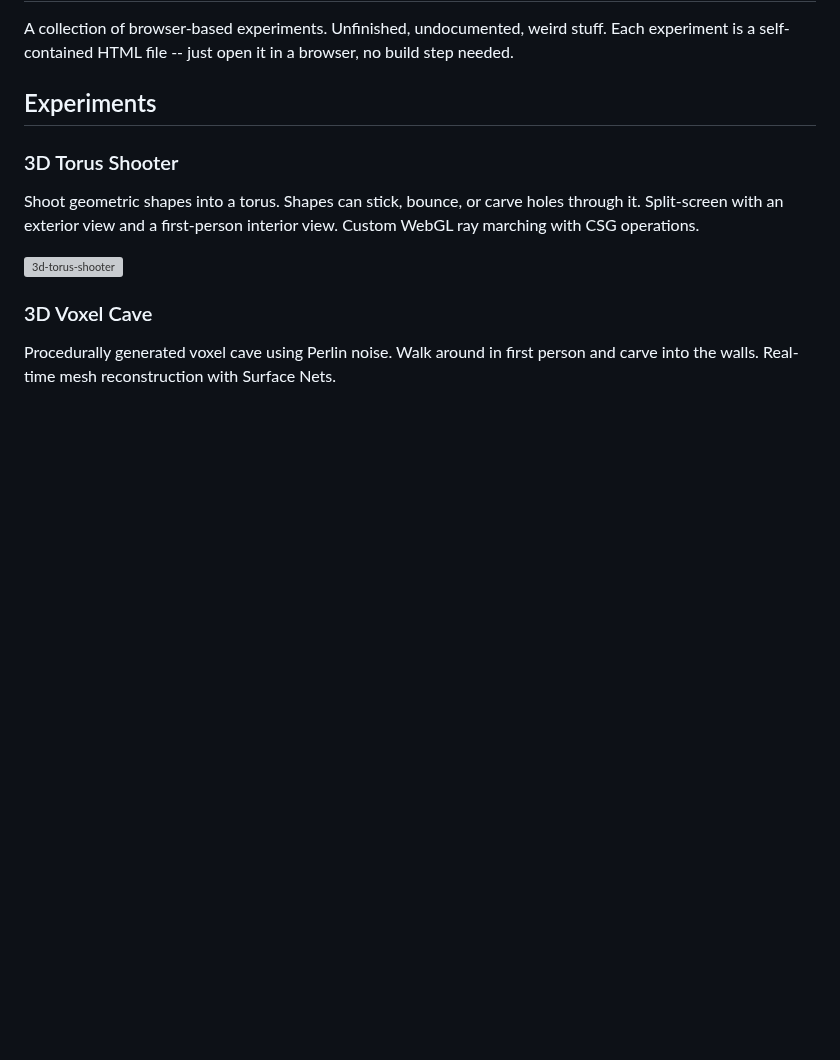
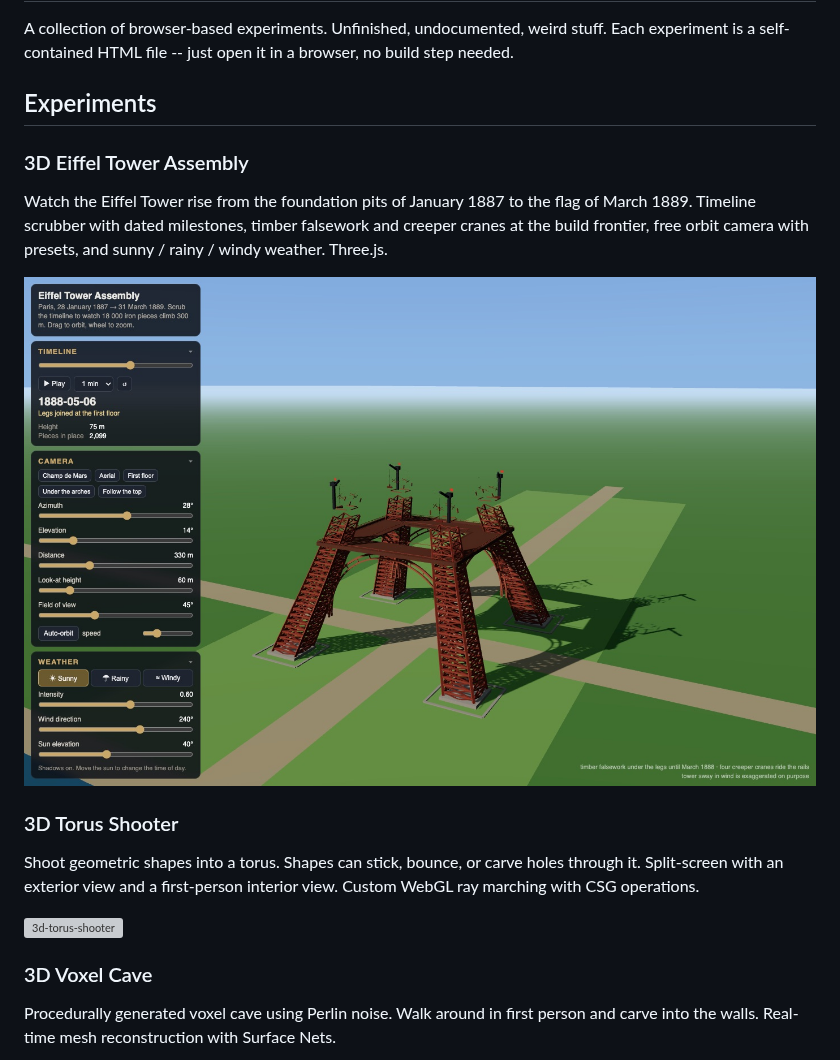
Before and after one commit to neoneye/vibe-coding-lab, a Markdown page: README.md, the part around the change. GitHub-like rendering; pictures changed too: 3d-eiffel-tower-assembly/screenshot1.jpg (added); blank space fills up the shorter version; grey boxes are pictures that could not be loaded.

```diff
--- a/README.md
+++ b/README.md
@@ -3,6 +3,12 @@
 A collection of browser-based experiments. Unfinished, undocumented, weird stuff. Each experiment is a self-contained HTML file -- just open it in a browser, no build step needed.
 
 ## Experiments
+
+### 3D Eiffel Tower Assembly
+
+Watch the Eiffel Tower rise from the foundation pits of January 1887 to the flag of March 1889. Timeline scrubber with dated milestones, timber falsework and creeper cranes at the build frontier, free orbit camera with presets, and sunny / rainy / windy weather. Three.js.
+
+![3d-eiffel-tower-assembly](3d-eiffel-tower-assembly/screenshot1.jpg)
 
 ### 3D Torus Shooter
 
```
Also changed, not shown: 4 other files.
